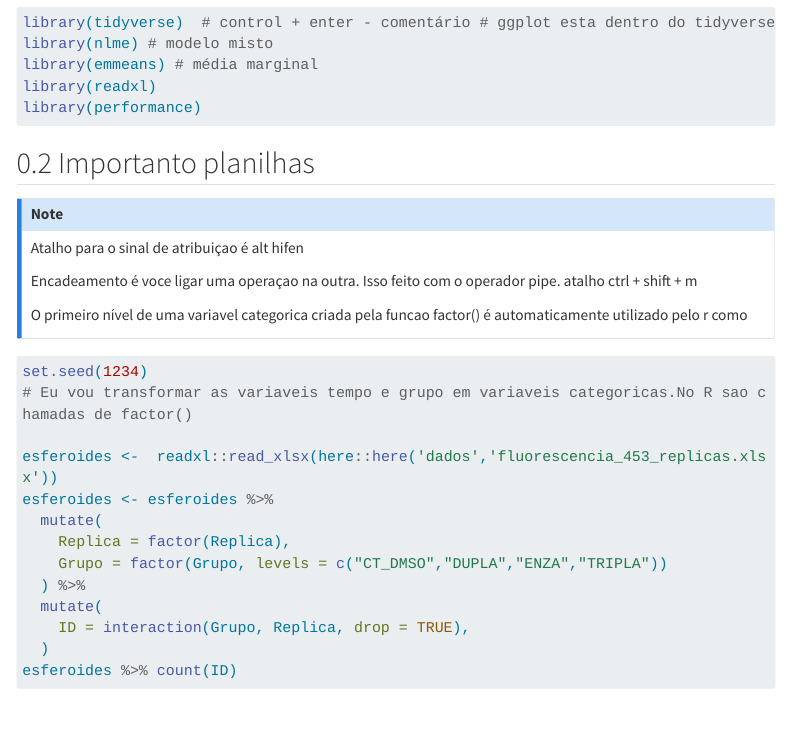
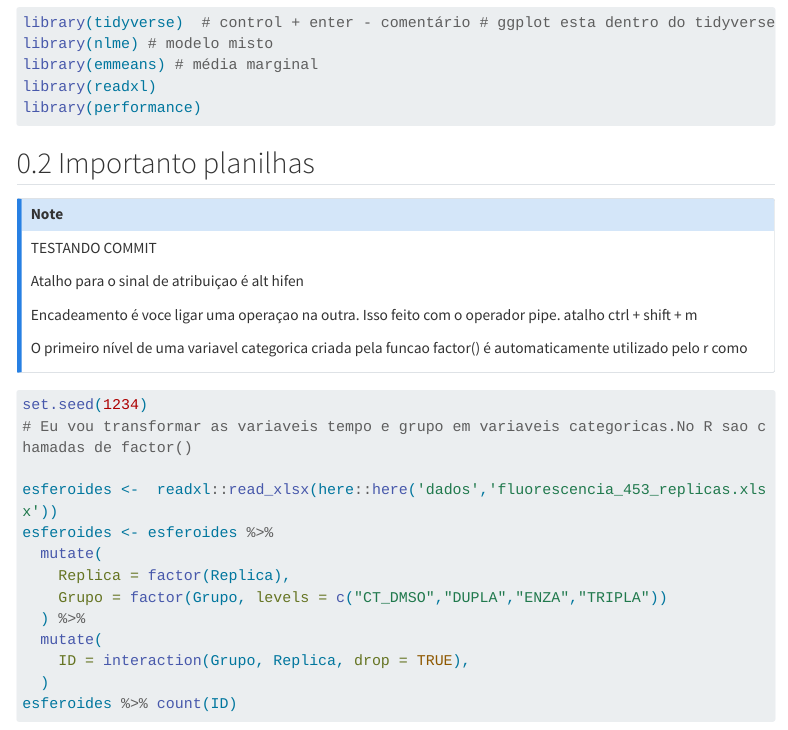
Before and after one commit to isakemiuehara/analise-esferoides, a Quarto document (Fluorescencia_453_biologicas_replicafixo.qmd): the page in a window 1100 px wide, from 240 px down. Rendered offline with R 4.5, knitr and Pandoc in place of Quarto, with nearby package versions; menus at the side of the page are left out; long lines of code are wrapped.

Commit message:
testando Isa...

```diff
--- a/Fluorescencia_453_biologicas_replicafixo.qmd
+++ b/Fluorescencia_453_biologicas_replicafixo.qmd
@@ -29,6 +29,8 @@ library(performance)
 ## Importanto planilhas
 
 ::: callout-note
+TESTANDO COMMIT
+
 Atalho para o sinal de atribuiçao é alt hifen
 
 Encadeamento é voce ligar uma operaçao na outra. Isso feito com o operador pipe. atalho ctrl + shift + m
```
